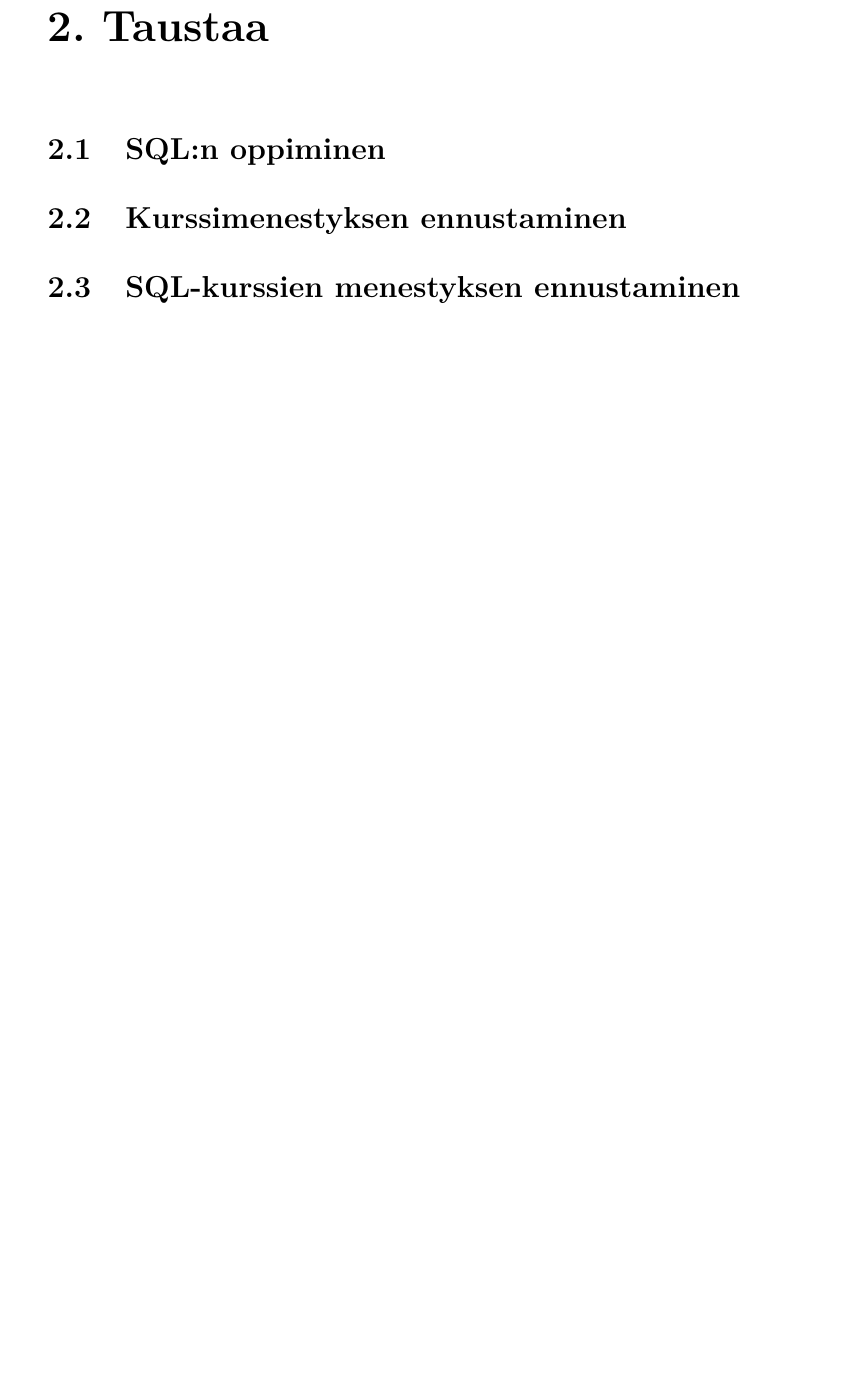
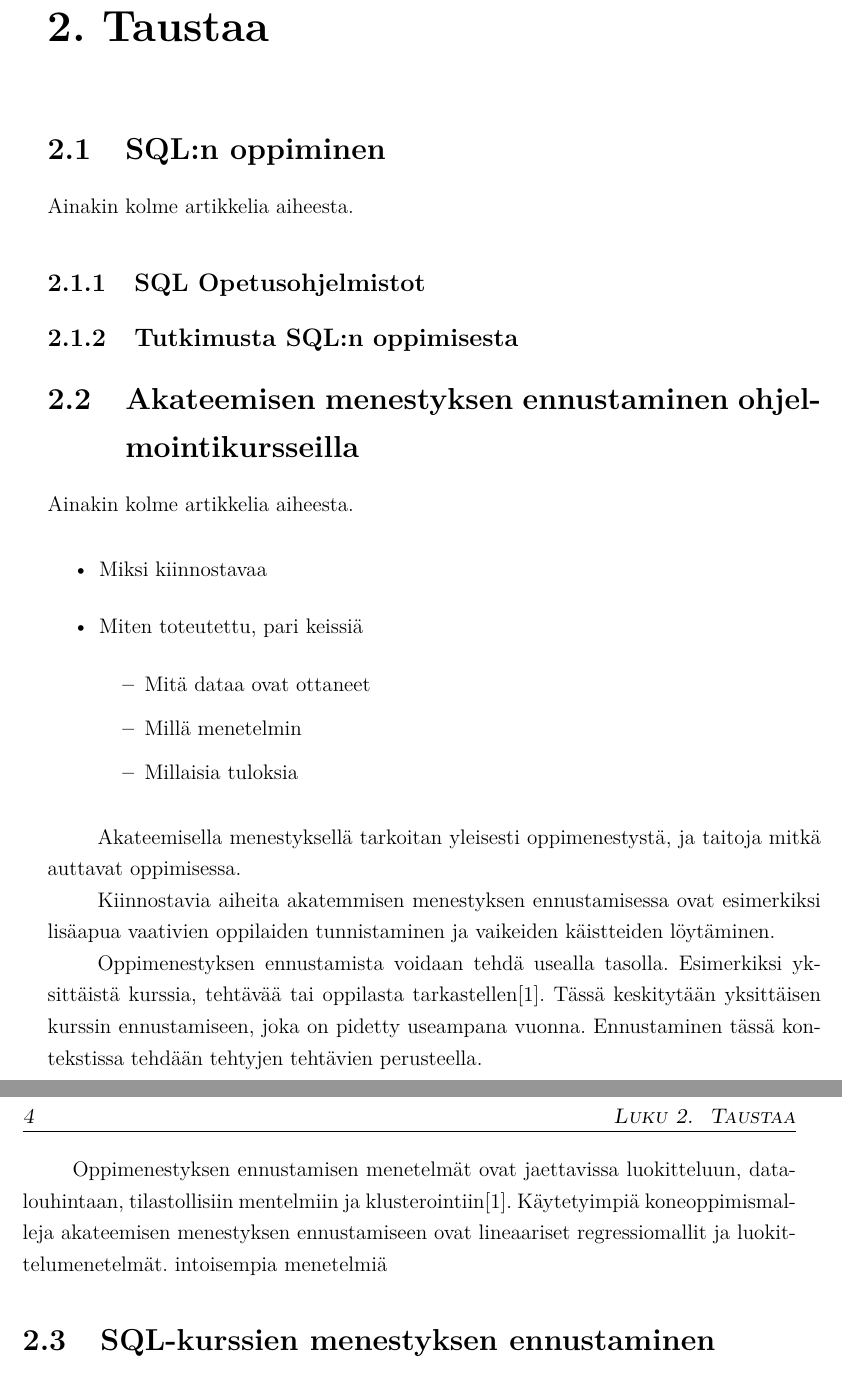
Before and after one commit to ArktinenSieni/Gradu, a LaTeX thesis (gradu.tex): part of page 9 of 19 before the commit and two parts of pages 9 and 10 of 19 after it, the two joined at a grey line, cut so that both start at the same text, the shorter picture padded with empty space. Compiled offline with pdfLaTeX.

Commit message:
Updates from Overleaf

```diff
--- a/gradu.tex
+++ b/gradu.tex
@@ -122,8 +122,35 @@ The thesis should have an introduction chapter. Other chapters can be named acco
 
 \section{SQL:n oppiminen}
 
+Ainakin kolme artikkelia aiheesta.
 
-\section{Kurssimenestyksen ennustaminen}
+\subsection{SQL Opetusohjelmistot}
+
+
+\subsection{Tutkimusta SQL:n oppimisesta}
+
+
+\section{Akateemisen menestyksen ennustaminen ohjelmointikursseilla}
+
+Ainakin kolme artikkelia aiheesta.
+
+\begin{itemize}
+    \item Miksi kiinnostavaa
+    \item Miten toteutettu, pari keissiä
+    \begin{itemize}
+        \item Mitä dataa ovat ottaneet
+        \item Millä menetelmin
+        \item Millaisia tuloksia
+    \end{itemize}
+\end{itemize}
+
+Akateemisella menestyksellä tarkoitan yleisesti oppimenestystä, ja taitoja mitkä auttavat oppimisessa.
+
+Kiinnostavia aiheita akatemmisen menestyksen ennustamisessa ovat esimerkiksi lisäapua vaativien oppilaiden tunnistaminen ja vaikeiden käistteiden löytäminen.
+
+Oppimenestyksen ennustamista voidaan tehdä usealla tasolla. Esimerkiksi yksittäistä kurssia, tehtävää tai oppilasta tarkastellen\cite{hellas2018predicting}. Tässä keskitytään yksittäisen kurssin ennustamiseen, joka on pidetty useampana vuonna. Ennustaminen tässä kontekstissa tehdään tehtyjen tehtävien perusteella.
+
+Oppimenestyksen ennustamisen menetelmät ovat jaettavissa luokitteluun, data-louhintaan, tilastollisiin mentelmiin ja klusterointiin\cite{hellas2018predicting}. Käytetyimpiä koneoppimismalleja akateemisen menestyksen ennustamiseen ovat lineaariset regressiomallit ja luokittelumenetelmät. intoisempia menetelmiä
 
 
 \section{SQL-kurssien menestyksen ennustaminen}
```
Also changed, not shown: bibliography.bib (+7 -25 lines), gradu.tex (7 more changed lines).
